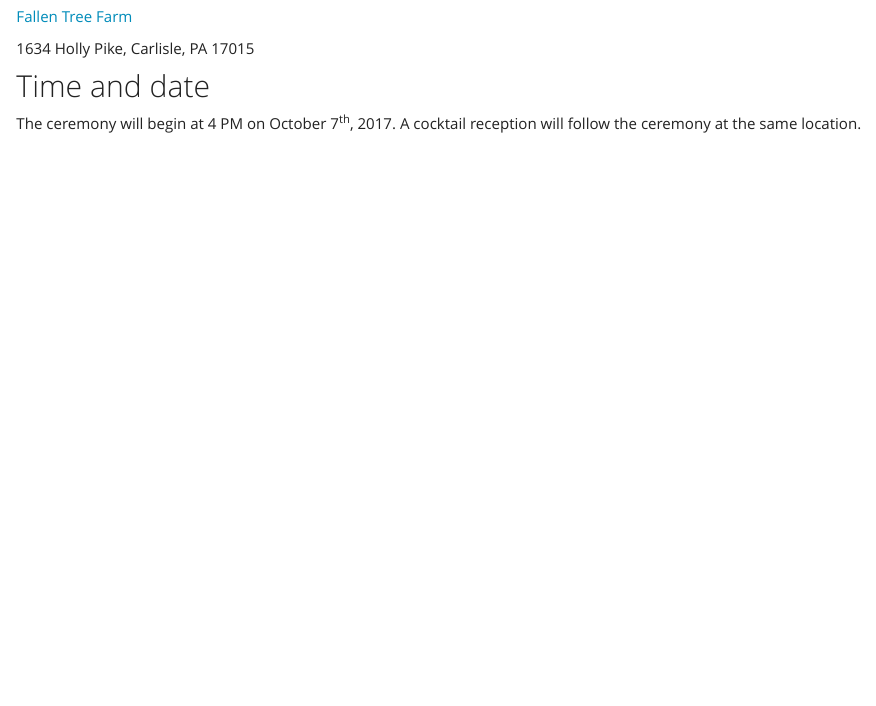
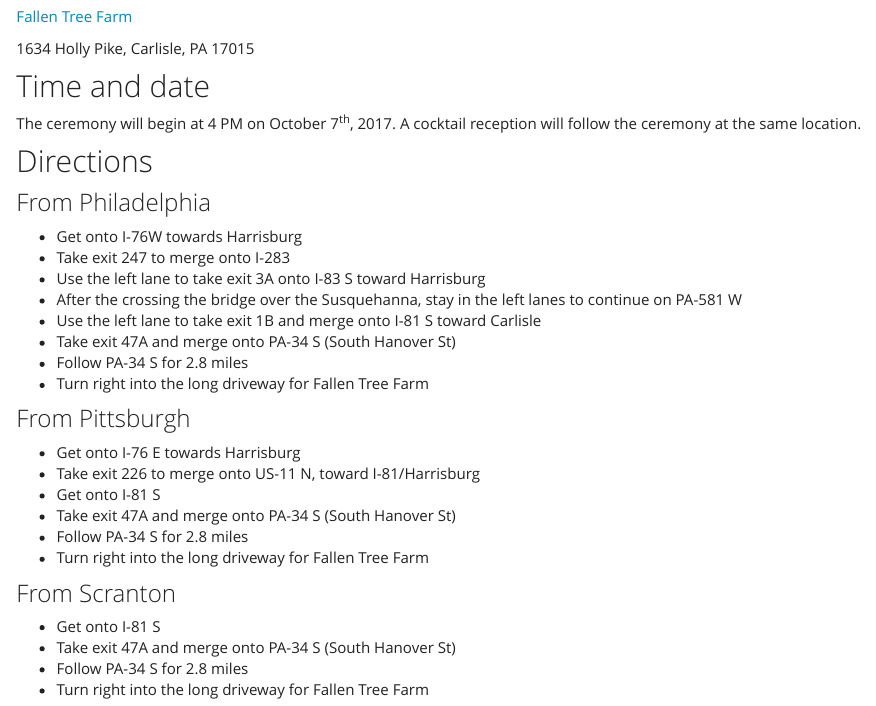
Before and after one commit to Vharuck/wedding, an R Markdown document (details.Rmd): the page in a window 1100 px wide, from 200 px down. Rendered offline with R 4.5, knitr and Pandoc, with nearby package versions.

Commit message:
Added driving directions

```diff
--- a/details.Rmd
+++ b/details.Rmd
@@ -15,3 +15,33 @@ output: html_document
 
 The ceremony will begin at 4 PM on October 7^th^, 2017. A cocktail reception
 will follow the ceremony at the same location.
+
+## Directions
+
+### From Philadelphia
+
+-   Get onto I-76W towards Harrisburg
+-   Take exit 247 to merge onto I-283
+-   Use the left lane to take exit 3A onto I-83 S toward Harrisburg
+-   After the crossing the bridge over the Susquehanna, stay in the left lanes
+    to continue on PA-581 W
+-   Use the left lane to take exit 1B and merge onto I-81 S toward Carlisle
+-   Take exit 47A and merge onto PA-34 S (South Hanover St)
+-   Follow PA-34 S for 2.8 miles
+-   Turn right into the long driveway for Fallen Tree Farm
+
+### From Pittsburgh
+
+-   Get onto I-76 E towards Harrisburg
+-   Take exit 226 to merge onto US-11 N, toward I-81/Harrisburg
+-   Get onto I-81 S
+-   Take exit 47A and merge onto PA-34 S (South Hanover St)
+-   Follow PA-34 S for 2.8 miles
+-   Turn right into the long driveway for Fallen Tree Farm
+
+### From Scranton
+
+-   Get onto I-81 S
+-   Take exit 47A and merge onto PA-34 S (South Hanover St)
+-   Follow PA-34 S for 2.8 miles
+-   Turn right into the long driveway for Fallen Tree Farm
```
